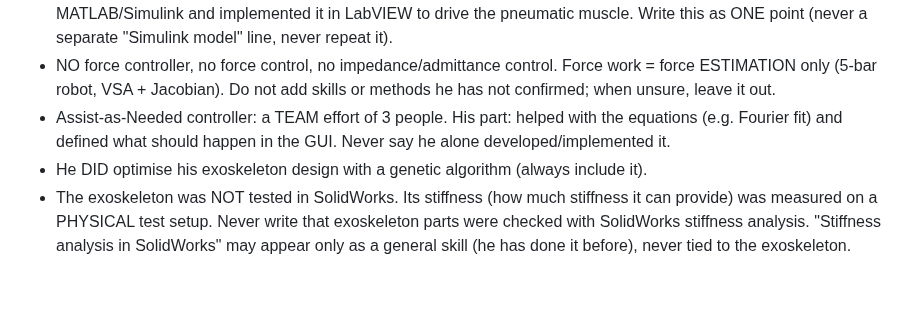
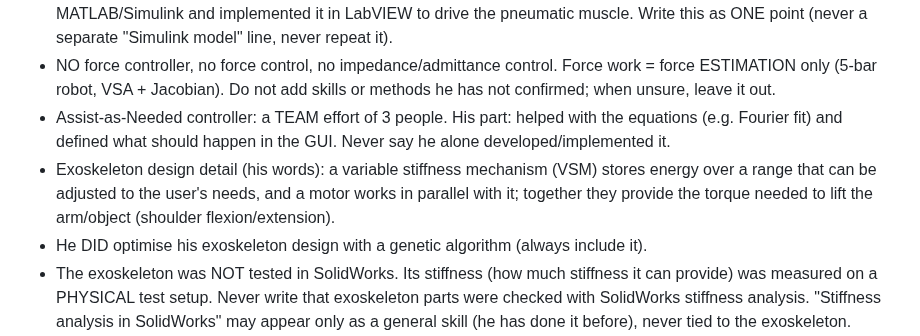
Before and after one commit to arunabha22/Shom_brain_networks_AI, a Markdown page: CLAUDE.md, the part around the change. Drawn GitHub-style; blank space fills up the shorter version.

Commit message:
Rules: exoskeleton VSM with adjustable range + parallel motor
Co-Authored-By: Claude Opus 5.5 <noreply@anthropic.com>
Claude-Session: https://claude.ai/code/session_01NjdMuB9buEkMmyf7HkyEWg

```diff
--- a/CLAUDE.md
+++ b/CLAUDE.md
@@ -51,6 +51,9 @@
   (5-bar robot, VSA + Jacobian). Do not add skills or methods he has not confirmed; when unsure, leave it out.
 - Assist-as-Needed controller: a TEAM effort of 3 people. His part: helped with the equations (e.g. Fourier fit)
   and defined what should happen in the GUI. Never say he alone developed/implemented it.
+- Exoskeleton design detail (his words): a variable stiffness mechanism (VSM) stores energy over a range that can be
+  adjusted to the user's needs, and a motor works in parallel with it; together they provide the torque needed to
+  lift the arm/object (shoulder flexion/extension).
 - He DID optimise his exoskeleton design with a genetic algorithm (always include it).
 - The exoskeleton was NOT tested in SolidWorks. Its stiffness (how much stiffness it can provide) was measured on a
   PHYSICAL test setup. Never write that exoskeleton parts were checked with SolidWorks stiffness analysis.
```
Also changed, not shown: GENERAL_RULES_copy_paste.md (+2 -0 lines).
